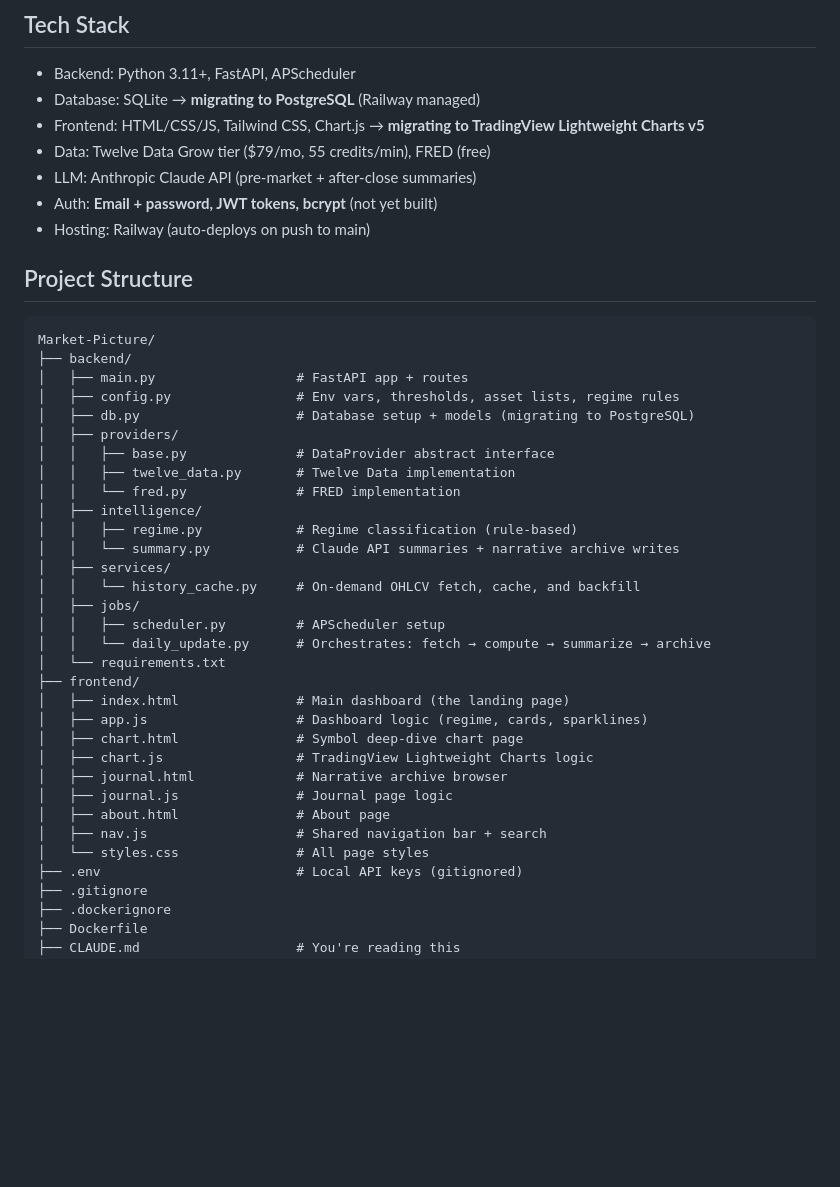
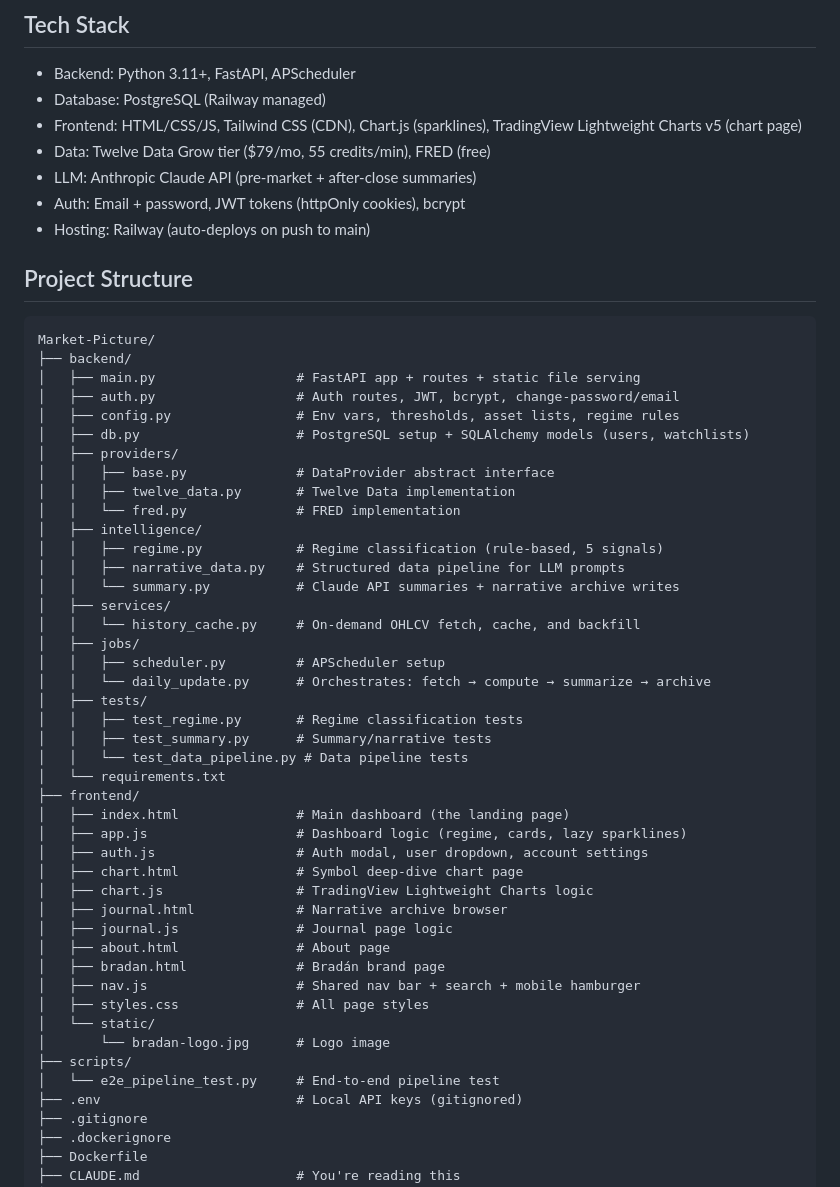
Before and after one commit to cwalsh717/Market-Picture, a Markdown page: CLAUDE.md, the part around one of its changes. GitHub-like rendering; blank space fills up the shorter version.

````diff
--- a/CLAUDE.md
+++ b/CLAUDE.md
@@ -15,43 +15,55 @@ The product IS the landing page — no marketing gate, no signup wall. The regim
 
 ## Tech Stack
 - Backend: Python 3.11+, FastAPI, APScheduler
-- Database: SQLite → **migrating to PostgreSQL** (Railway managed)
-- Frontend: HTML/CSS/JS, Tailwind CSS, Chart.js → **migrating to TradingView Lightweight Charts v5**
+- Database: PostgreSQL (Railway managed)
+- Frontend: HTML/CSS/JS, Tailwind CSS (CDN), Chart.js (sparklines), TradingView Lightweight Charts v5 (chart page)
 - Data: Twelve Data Grow tier ($79/mo, 55 credits/min), FRED (free)
 - LLM: Anthropic Claude API (pre-market + after-close summaries)
-- Auth: **Email + password, JWT tokens, bcrypt** (not yet built)
+- Auth: Email + password, JWT tokens (httpOnly cookies), bcrypt
 - Hosting: Railway (auto-deploys on push to main)
 
 ## Project Structure
 ```
 Market-Picture/
 ├── backend/
-│   ├── main.py                  # FastAPI app + routes
+│   ├── main.py                  # FastAPI app + routes + static file serving
+│   ├── auth.py                  # Auth routes, JWT, bcrypt, change-password/email
 │   ├── config.py                # Env vars, thresholds, asset lists, regime rules
-│   ├── db.py                    # Database setup + models (migrating to PostgreSQL)
+│   ├── db.py                    # PostgreSQL setup + SQLAlchemy models (users, watchlists)
 │   ├── providers/
 │   │   ├── base.py              # DataProvider abstract interface
 │   │   ├── twelve_data.py       # Twelve Data implementation
 │   │   └── fred.py              # FRED implementation
 │   ├── intelligence/
-│   │   ├── regime.py            # Regime classification (rule-based)
+│   │   ├── regime.py            # Regime classification (rule-based, 5 signals)
+│   │   ├── narrative_data.py    # Structured data pipeline for LLM prompts
 │   │   └── summary.py           # Claude API summaries + narrative archive writes
 │   ├── services/
 │   │   └── history_cache.py     # On-demand OHLCV fetch, cache, and backfill
 │   ├── jobs/
 │   │   ├── scheduler.py         # APScheduler setup
 │   │   └── daily_update.py      # Orchestrates: fetch → compute → summarize → archive
+│   ├── tests/
+│   │   ├── test_regime.py       # Regime classification tests
+│   │   ├── test_summary.py      # Summary/narrative tests
+│   │   └── test_data_pipeline.py # Data pipeline tests
 │   └── requirements.txt
 ├── frontend/
 │   ├── index.html               # Main dashboard (the landing page)
-│   ├── app.js                   # Dashboard logic (regime, cards, sparklines)
+│   ├── app.js                   # Dashboard logic (regime, cards, lazy sparklines)
+│   ├── auth.js                  # Auth modal, user dropdown, account settings
 │   ├── chart.html               # Symbol deep-dive chart page
 │   ├── chart.js                 # TradingView Lightweight Charts logic
 │   ├── journal.html             # Narrative archive browser
 │   ├── journal.js               # Journal page logic
 │   ├── about.html               # About page
-│   ├── nav.js                   # Shared navigation bar + search
-│   └── styles.css               # All page styles
+│   ├── bradan.html              # Bradán brand page
+│   ├── nav.js                   # Shared nav bar + search + mobile hamburger
+│   ├── styles.css               # All page styles
+│   └── static/
+│       └── bradan-logo.jpg      # Logo image
+├── scripts/
+│   └── e2e_pipeline_test.py     # End-to-end pipeline test
 ├── .env                         # Local API keys (gitignored)
 ├── .gitignore
 ├── .dockerignore
````
Also changed, not shown: other parts of CLAUDE.md (+49 -31 lines).
